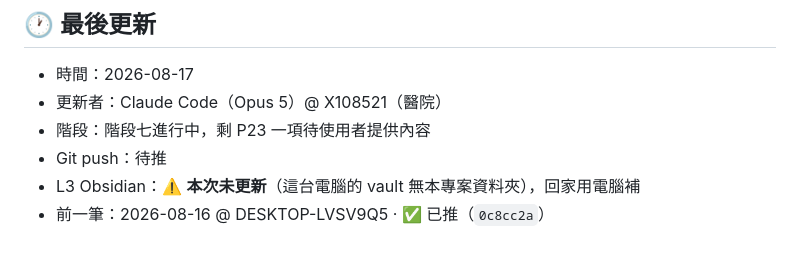
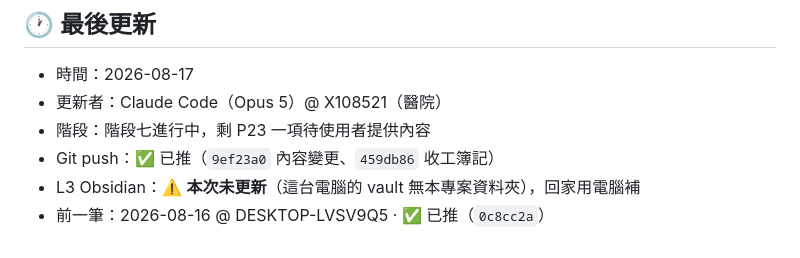
Before and after one commit to philia81301-commits/obesity-society-ai-talk, a Markdown page: handoff.md, the part around the change. Drawn GitHub-style.

Commit message:
回填 handoff.md 的 Git push 狀態
Co-Authored-By: Claude Opus 5 <noreply@anthropic.com>

```diff
--- a/handoff.md
+++ b/handoff.md
@@ -77,6 +77,6 @@
 - 時間：2026-08-17
 - 更新者：Claude Code（Opus 5）@ X108521（醫院）
 - 階段：階段七進行中，剩 P23 一項待使用者提供內容
-- Git push：待推
+- Git push：✅ 已推（`9ef23a0` 內容變更、`459db86` 收工簿記）
 - L3 Obsidian：⚠️ **本次未更新**（這台電腦的 vault 無本專案資料夾），回家用電腦補
 - 前一筆：2026-08-16 @ DESKTOP-LVSV9Q5 · ✅ 已推（`0c8cc2a`）
```
